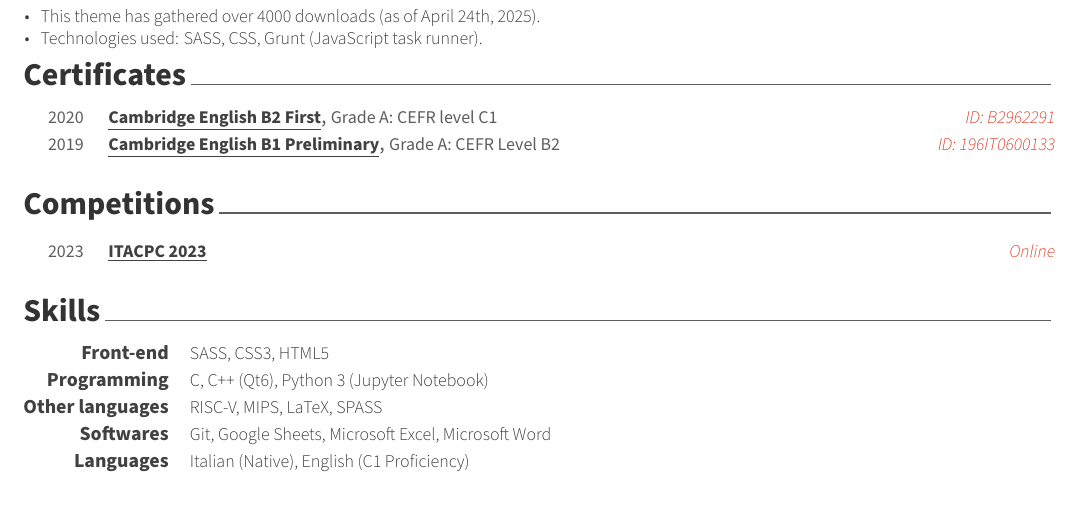
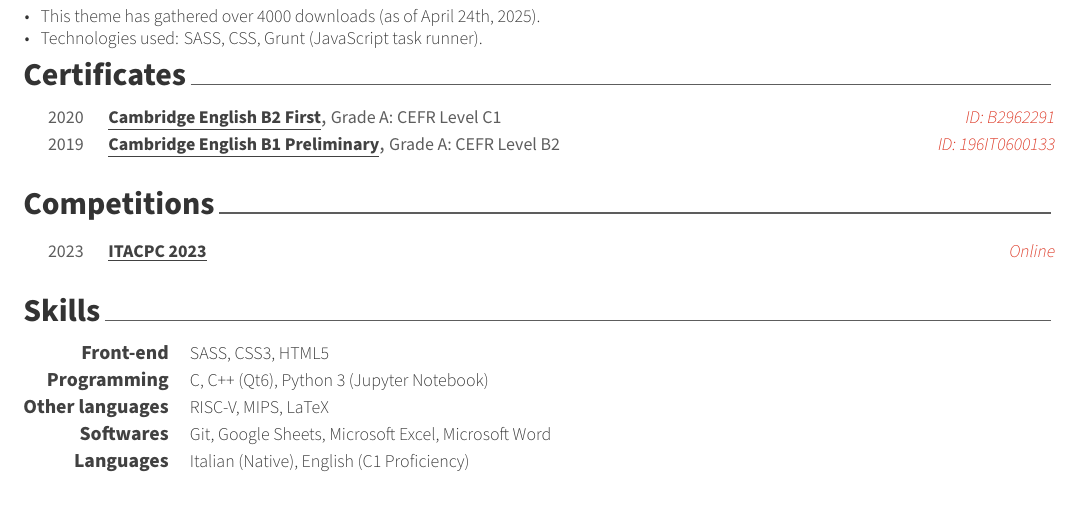
Before and after one commit to LorenzoPegorari/cv-resume, a LaTeX CV (src/cv.tex, which reads src/cv/certificates.tex, src/cv/skills.tex): part of the page, cut so that both start at the same text. Compiled offline with XeLaTeX.

Commit message:
Updated cv

```diff
--- a/src/cv/certificates.tex
+++ b/src/cv/certificates.tex
@@ -12,7 +12,7 @@
 %---------------------------------------------------------
   \cvhonor
     {\underline{\href{https://www.cambridgeenglish.org/exams-and-tests/first/}{Cambridge English B2 First}}} % Certification
-    {Grade A: CEFR level C1} % Issuer
+    {Grade A: CEFR Level C1} % Issuer
     {ID: B2962291} % Credential ID
     {2020} % Date(s)
 
--- a/src/cv/skills.tex
+++ b/src/cv/skills.tex
@@ -22,7 +22,7 @@
 %---------------------------------------------------------
   \cvskill
     {Other languages} % Category
-    {RISC-V, MIPS, LaTeX, SPASS} % Skills
+    {RISC-V, MIPS, LaTeX} % Skills
 
 %---------------------------------------------------------
   \cvskill
```
Also changed, not shown: pdf/cv.pdf (added).
